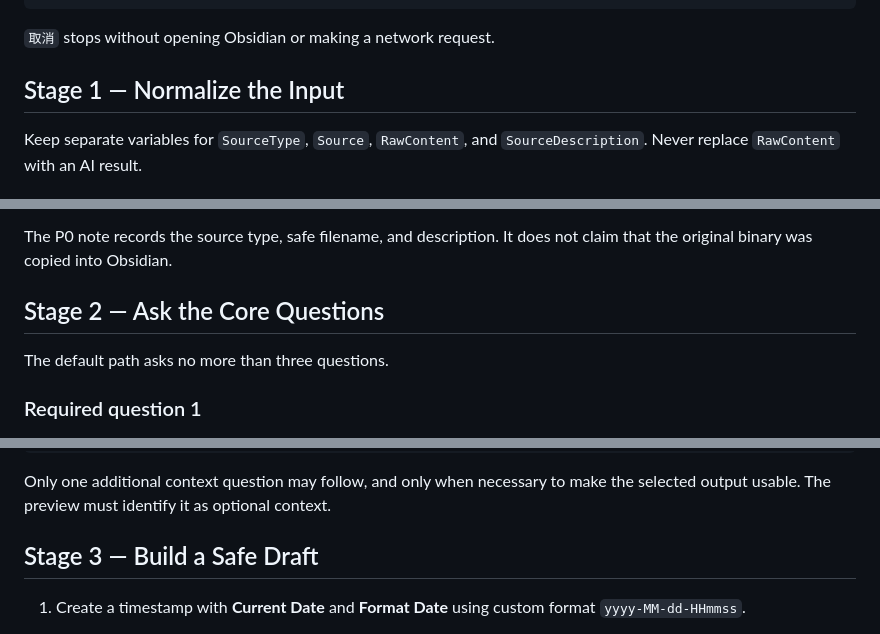
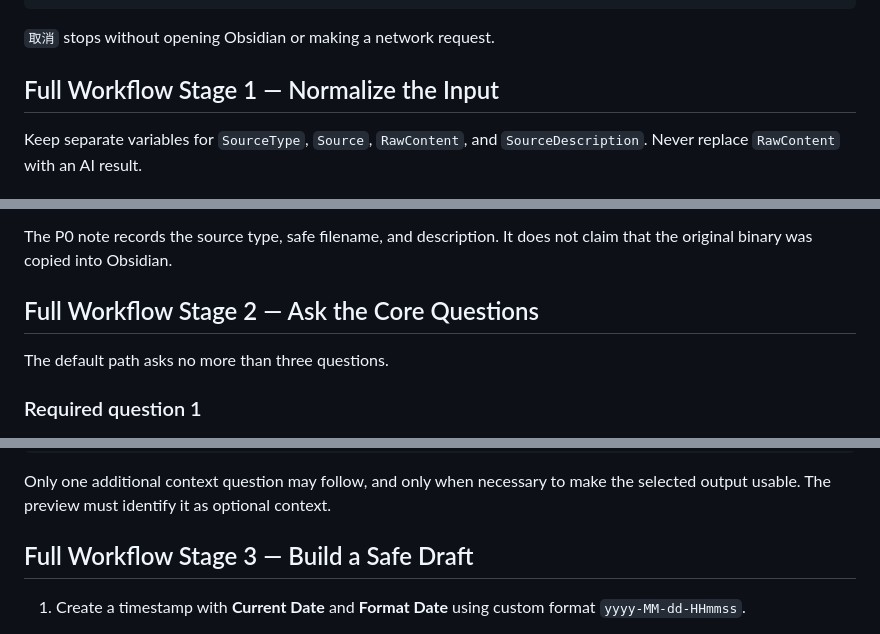
Before and after one commit to mattkinghew/telegram-ai-knowledge-collector, a Markdown page: docs/IPHONE_SHORTCUT_BUILD_SPEC_V2.md, 3 parts joined by grey strips. Rendered like a GitHub page.

```diff
--- a/docs/IPHONE_SHORTCUT_BUILD_SPEC_V2.md
+++ b/docs/IPHONE_SHORTCUT_BUILD_SPEC_V2.md
@@ -64,7 +143,7 @@ When launched without Shortcut Input, show:
 
 `取消` stops without opening Obsidian or making a network request.
 
-## Stage 1 — Normalize the Input
+## Full Workflow Stage 1 — Normalize the Input
 
 Keep separate variables for `SourceType`, `Source`, `RawContent`, and
 `SourceDescription`. Never replace `RawContent` with an AI result.
@@ -119,7 +198,7 @@ The user must verify the actual dictation provider and privacy settings.
 The P0 note records the source type, safe filename, and description. It does
 not claim that the original binary was copied into Obsidian.
 
-## Stage 2 — Ask the Core Questions
+## Full Workflow Stage 2 — Ask the Core Questions
 
 The default path asks no more than three questions.
 
@@ -175,7 +254,7 @@ Only one additional context question may follow, and only when necessary to
 make the selected output usable. The preview must identify it as optional
 context.
 
-## Stage 3 — Build a Safe Draft
+## Full Workflow Stage 3 — Build a Safe Draft
 
 1. Create a timestamp with **Current Date** and **Format Date** using custom
    format `yyyy-MM-dd-HHmmss`.
```
Also changed, not shown: other parts of docs/IPHONE_SHORTCUT_BUILD_SPEC_V2.md (+80 -1 lines), docs/MOBILE_FIRST_ACCEPTANCE_CHECKLIST.md (+37 -0 lines), docs/MOBILE_FIRST_MANUAL_STEPS.md (+33 -3 lines).
